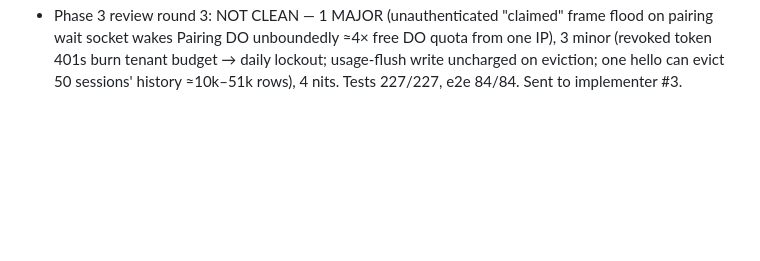
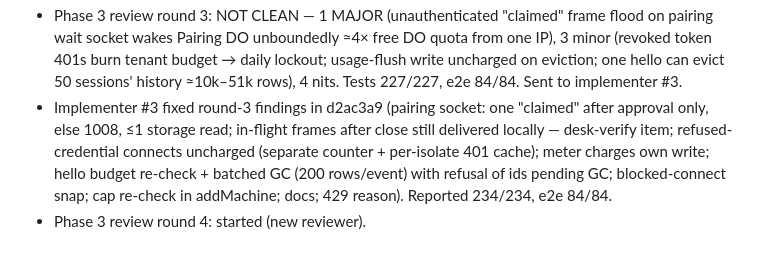
Before and after one commit to JEdward7777/mcp_remote, a Markdown page: harness/sessions/2026-10-26-01.md, the part around the change. Drawn GitHub-style; blank space fills up the shorter version.

Commit message:
Harness: log Phase 3 round-3 fixes, start review round 4
Co-Authored-By: Claude Opus 5.5 <noreply@anthropic.com>
Claude-Session: https://claude.ai/code/session_012wmUkRsqBkM96JrGsVFRCb

```diff
--- a/harness/sessions/2026-10-26-01.md
+++ b/harness/sessions/2026-10-26-01.md
@@ -90,3 +90,9 @@
   Pairing DO unboundedly ≈4× free DO quota from one IP), 3 minor (revoked token 401s burn tenant budget → daily
   lockout; usage-flush write uncharged on eviction; one hello can evict 50 sessions' history ≈10k–51k rows),
   4 nits. Tests 227/227, e2e 84/84. Sent to implementer #3.
+- Implementer #3 fixed round-3 findings in d2ac3a9 (pairing socket: one "claimed" after approval only, else 1008,
+  ≤1 storage read; in-flight frames after close still delivered locally — desk-verify item; refused-credential
+  connects uncharged (separate counter + per-isolate 401 cache); meter charges own write; hello budget re-check +
+  batched GC (200 rows/event) with refusal of ids pending GC; blocked-connect snap; cap re-check in addMachine;
+  docs; 429 reason). Reported 234/234, e2e 84/84.
+- Phase 3 review round 4: started (new reviewer).
```
